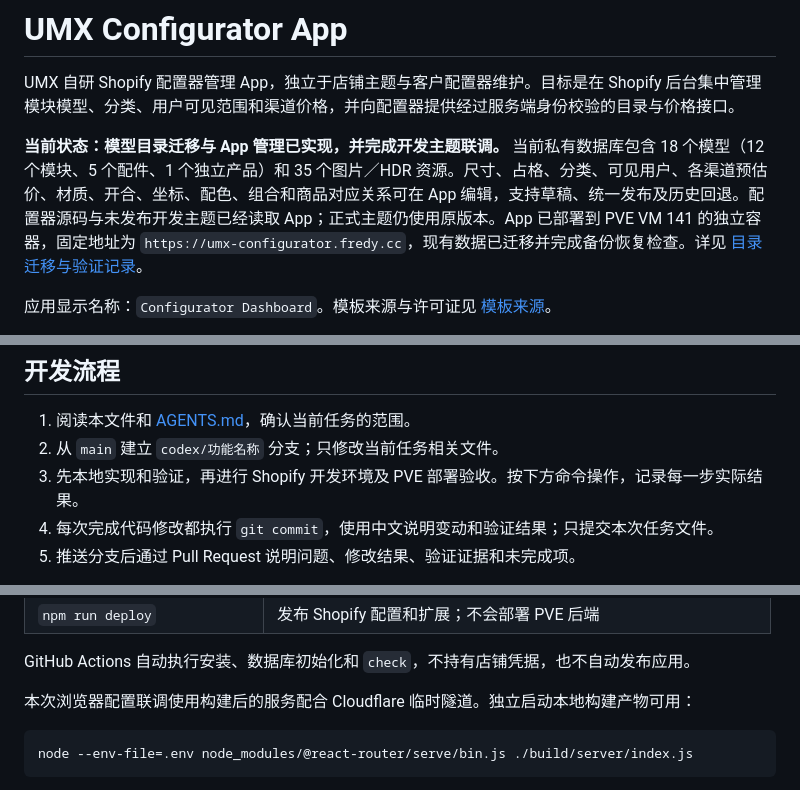
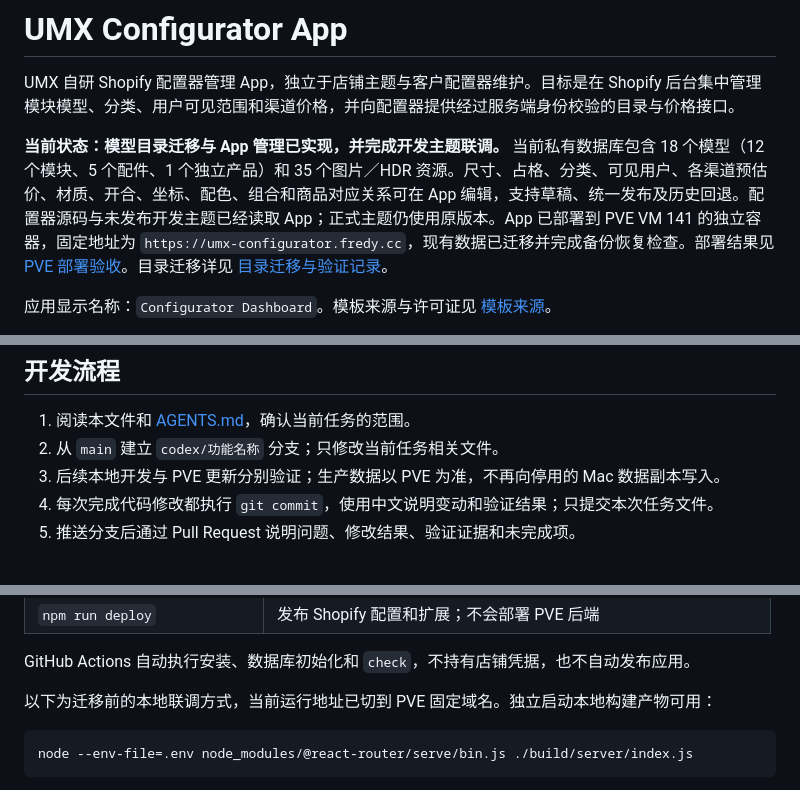
Before and after one commit to umx-system/umx-configurator-app, a Markdown page: README.md, 3 parts joined by grey strips. Drawn GitHub-style.

````diff
--- a/README.md
+++ b/README.md
@@ -2,7 +2,7 @@
 
 UMX 自研 Shopify 配置器管理 App，独立于店铺主题与客户配置器维护。目标是在 Shopify 后台集中管理模块模型、分类、用户可见范围和渠道价格，并向配置器提供经过服务端身份校验的目录与价格接口。
 
-**当前状态：模型目录迁移与 App 管理已实现，并完成开发主题联调。** 当前私有数据库包含 18 个模型（12 个模块、5 个配件、1 个独立产品）和 35 个图片／HDR 资源。尺寸、占格、分类、可见用户、各渠道预估价、材质、开合、坐标、配色、组合和商品对应关系可在 App 编辑，支持草稿、统一发布及历史回退。配置器源码与未发布开发主题已经读取 App；正式主题仍使用原版本。App 已部署到 PVE VM 141 的独立容器，固定地址为 `https://umx-configurator.fredy.cc`，现有数据已迁移并完成备份恢复检查。详见 [目录迁移与验证记录](docs/managed-catalog-validation-20260909.md)。
+**当前状态：模型目录迁移与 App 管理已实现，并完成开发主题联调。** 当前私有数据库包含 18 个模型（12 个模块、5 个配件、1 个独立产品）和 35 个图片／HDR 资源。尺寸、占格、分类、可见用户、各渠道预估价、材质、开合、坐标、配色、组合和商品对应关系可在 App 编辑，支持草稿、统一发布及历史回退。配置器源码与未发布开发主题已经读取 App；正式主题仍使用原版本。App 已部署到 PVE VM 141 的独立容器，固定地址为 `https://umx-configurator.fredy.cc`，现有数据已迁移并完成备份恢复检查。部署结果见 [PVE 部署验收](docs/pve-deployment-20260909.md)。目录迁移详见 [目录迁移与验证记录](docs/managed-catalog-validation-20260909.md)。
 
 应用显示名称：`Configurator Dashboard`。模板来源与许可证见 [模板来源](docs/template-origin.md)。
 
@@ -65,7 +65,7 @@ App 已通过 Docker 部署于 PVE VM 141，服务目录 `/opt/umx-configurator-
 
 1. 阅读本文件和 [AGENTS.md](AGENTS.md)，确认当前任务的范围。
 2. 从 `main` 建立 `codex/功能名称` 分支；只修改当前任务相关文件。
-3. 先本地实现和验证，再进行 Shopify 开发环境及 PVE 部署验收。按下方命令操作，记录每一步实际结果。
+3. 后续本地开发与 PVE 更新分别验证；生产数据以 PVE 为准，不再向停用的 Mac 数据副本写入。
 4. 每次完成代码修改都执行 `git commit`，使用中文说明变动和验证结果；只提交本次任务文件。
 5. 推送分支后通过 Pull Request 说明问题、修改结果、验证证据和未完成项。
 
@@ -111,7 +111,7 @@ npm run dev -- --config development
 
 GitHub Actions 自动执行安装、数据库初始化和 `check`，不持有店铺凭据，也不自动发布应用。
 
-本次浏览器配置联调使用构建后的服务配合 Cloudflare 临时隧道。独立启动本地构建产物可用：
+以下为迁移前的本地联调方式，当前运行地址已切到 PVE 固定域名。独立启动本地构建产物可用：
 
 ```sh
 node --env-file=.env node_modules/@react-router/serve/bin.js ./build/server/index.js
````
Also changed, not shown: docs/managed-catalog-validation-20260909.md (+4 -0 lines), docs/pve-deployment-20260909.md (added, +30 -0 lines).
